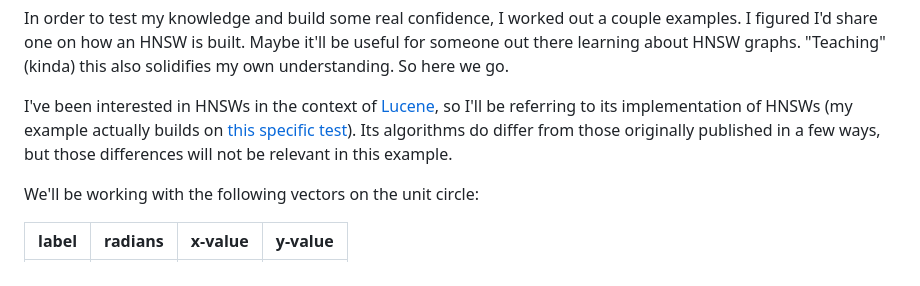
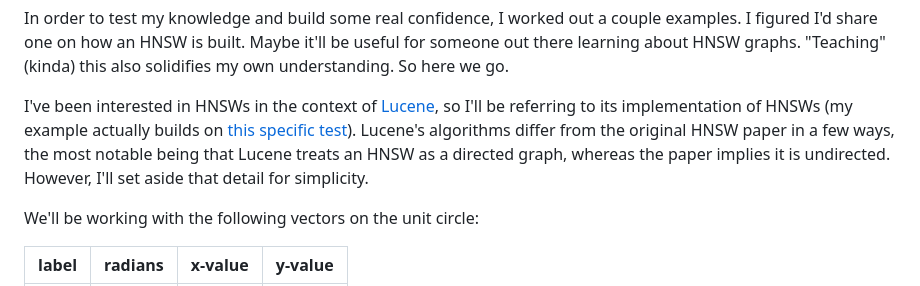
Before and after one commit to benchaplin/personal-site, a Markdown page: posts/20241121_building_an_hnsw_graph.md, the part around the change. Rendered like a GitHub page.

Commit message:
correct last blog post

```diff
--- a/posts/20241121_building_an_hnsw_graph.md
+++ b/posts/20241121_building_an_hnsw_graph.md
@@ -11,7 +11,7 @@ Recently, I've been learning about [Hierarchical Navigable Small World (HNSW) gr
 
 In order to test my knowledge and build some real confidence, I worked out a couple examples. I figured I'd share one on how an HNSW is built. Maybe it'll be useful for someone out there learning about HNSW graphs. "Teaching" (kinda) this also solidifies my own understanding. So here we go.
 
-I've been interested in HNSWs in the context of [Lucene](https://lucene.apache.org/), so I'll be referring to its implementation of HNSWs (my example actually builds on [this specific test](https://github.com/apache/lucene/blob/6fe8165/lucene/core/src/test/org/apache/lucene/util/hnsw/HnswGraphTestCase.java#L740)). Its algorithms do differ from those originally published in a few ways, but those differences will not be relevant in this example.
+I've been interested in HNSWs in the context of [Lucene](https://lucene.apache.org/), so I'll be referring to its implementation of HNSWs (my example actually builds on [this specific test](https://github.com/apache/lucene/blob/6fe8165/lucene/core/src/test/org/apache/lucene/util/hnsw/HnswGraphTestCase.java#L740)). Lucene's algorithms differ from the original HNSW paper in a few ways, the most notable being that Lucene treats an HNSW as a directed graph, whereas the paper implies it is undirected. However, I'll set aside that detail for simplicity.
 
 We'll be working with the following vectors on the unit circle:
 
```
